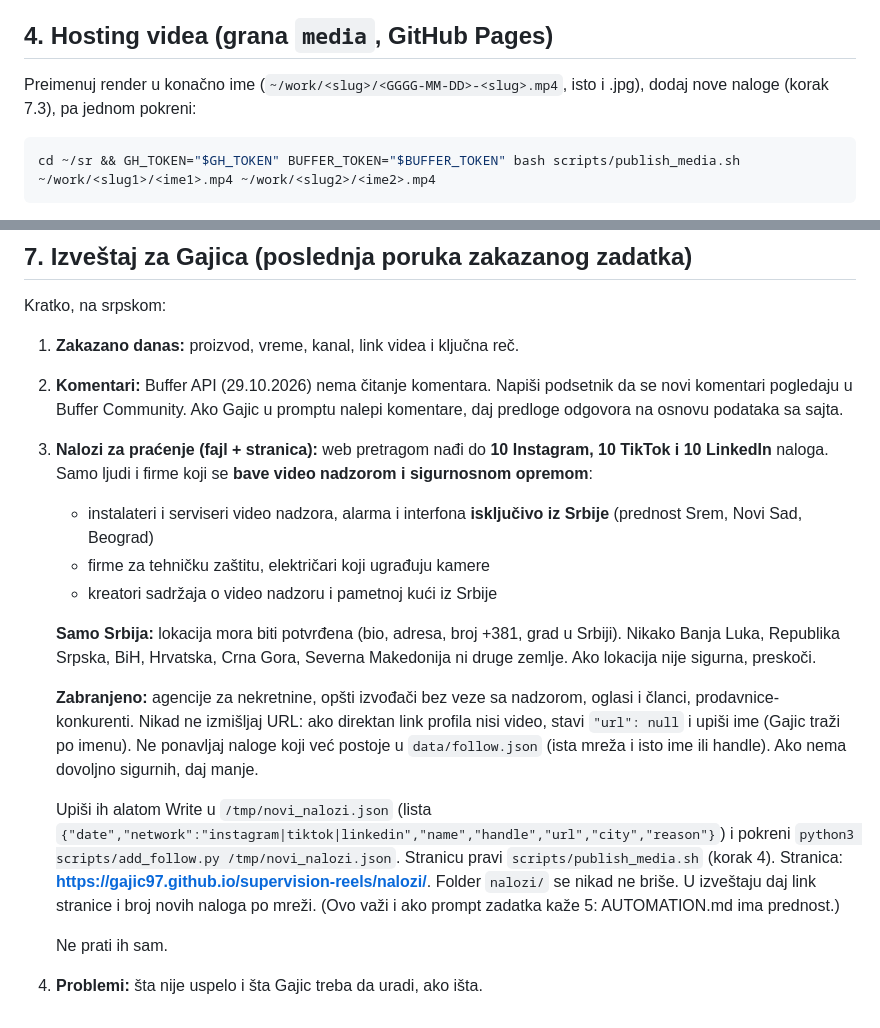
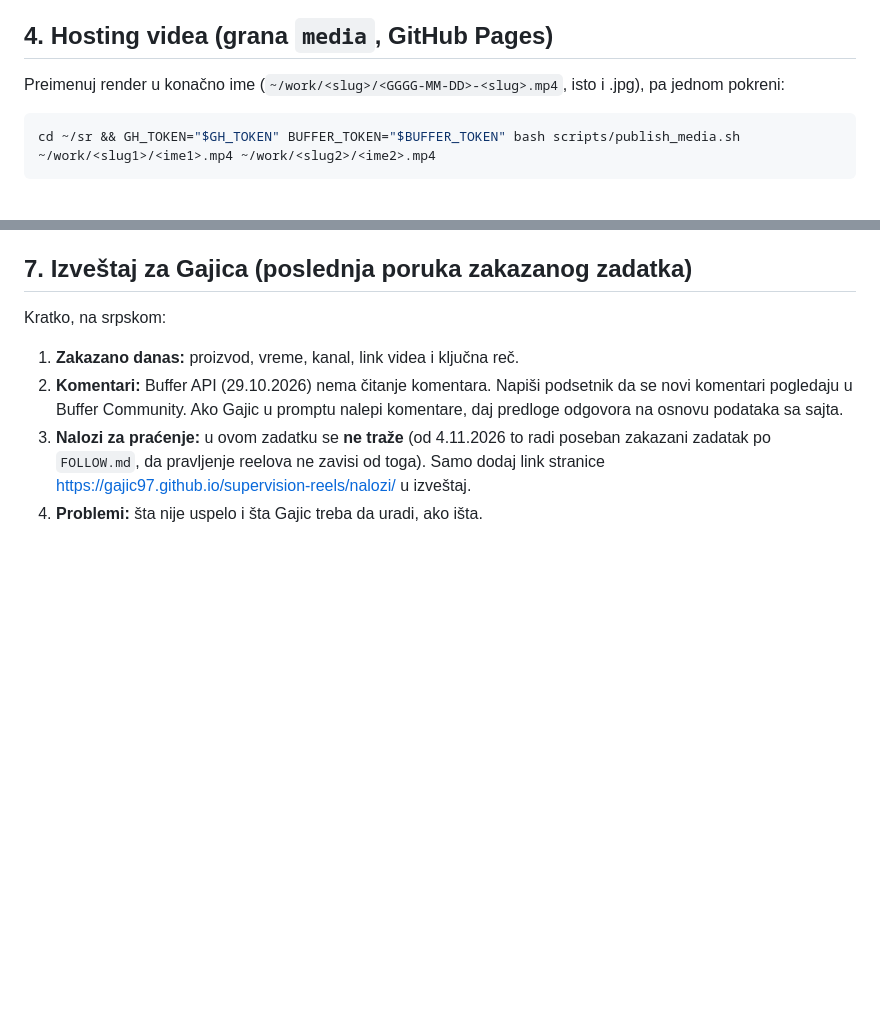
Before and after one commit to Gajic97/supervision-reels, a Markdown page: AUTOMATION.md, 2 parts joined by grey strips. GitHub-like rendering; blank space fills up the shorter version.

Commit message:
Nalozi za praćenje odvojeni od reelova (FOLLOW.md)
Co-Authored-By: Claude Opus 5.5 <noreply@anthropic.com>
Claude-Session: https://claude.ai/code/session_01YUY9YFogZPxDcGpQS5upUw

````diff
--- a/AUTOMATION.md
+++ b/AUTOMATION.md
@@ -79,7 +79,7 @@ Za svaki proizvod u `~/work/<slug>/`:
 Ako bilo koji korak ne uspe za neki proizvod, preskoči ga i uzmi sledeći sa liste. Nikad se ne objavljuje video sa neproverenim podacima.
 
 ## 4. Hosting videa (grana `media`, GitHub Pages)
-Preimenuj render u konačno ime (`~/work/<slug>/<GGGG-MM-DD>-<slug>.mp4`, isto i .jpg), dodaj nove naloge (korak 7.3), pa jednom pokreni:
+Preimenuj render u konačno ime (`~/work/<slug>/<GGGG-MM-DD>-<slug>.mp4`, isto i .jpg), pa jednom pokreni:
 ```bash
 cd ~/sr && GH_TOKEN="$GH_TOKEN" BUFFER_TOKEN="$BUFFER_TOKEN" bash scripts/publish_media.sh ~/work/<slug1>/<ime1>.mp4 ~/work/<slug2>/<ime2>.mp4
 ```
@@ -122,17 +122,5 @@ Predloge za promenu pravila (faze, kategorije, cene) samo predlaži; ne menjaj i
 Kratko, na srpskom:
 1. **Zakazano danas:** proizvod, vreme, kanal, link videa i ključna reč.
 2. **Komentari:** Buffer API (29.10.2026) nema čitanje komentara. Napiši podsetnik da se novi komentari pogledaju u Buffer Community. Ako Gajic u promptu nalepi komentare, daj predloge odgovora na osnovu podataka sa sajta.
-3. **Nalozi za praćenje (fajl + stranica):** web pretragom nađi do **10 Instagram, 10 TikTok i 10 LinkedIn** naloga. Samo ljudi i firme koji se **bave video nadzorom i sigurnosnom opremom**:
-   - instalateri i serviseri video nadzora, alarma i interfona **isključivo iz Srbije** (prednost Srem, Novi Sad, Beograd)
-   - firme za tehničku zaštitu, električari koji ugrađuju kamere
-   - kreatori sadržaja o video nadzoru i pametnoj kući iz Srbije
-
-   **Samo Srbija:** lokacija mora biti potvrđena (bio, adresa, broj +381, grad u Srbiji). Nikako Banja Luka, Republika Srpska, BiH, Hrvatska, Crna Gora, Severna Makedonija ni druge zemlje. Ako lokacija nije sigurna, preskoči.
-
-   **Zabranjeno:** agencije za nekretnine, opšti izvođači bez veze sa nadzorom, oglasi i članci, prodavnice-konkurenti. Nikad ne izmišljaj URL: ako direktan link profila nisi video, stavi `"url": null` i upiši ime (Gajic traži po imenu). Ne ponavljaj naloge koji već postoje u `data/follow.json` (ista mreža i isto ime ili handle). Ako nema dovoljno sigurnih, daj manje.
-
-   Upiši ih alatom Write u `/tmp/novi_nalozi.json` (lista `{"date","network":"instagram|tiktok|linkedin","name","handle","url","city","reason"}`) i pokreni `python3 scripts/add_follow.py /tmp/novi_nalozi.json`. Stranicu pravi `scripts/publish_media.sh` (korak 4).
-   Stranica: **https://gajic97.github.io/supervision-reels/nalozi/**. Folder `nalozi/` se nikad ne briše. U izveštaju daj link stranice i broj novih naloga po mreži. (Ovo važi i ako prompt zadatka kaže 5: AUTOMATION.md ima prednost.)
-
-   Ne prati ih sam.
+3. **Nalozi za praćenje:** u ovom zadatku se **ne traže** (od 4.11.2026 to radi poseban zakazani zadatak po `FOLLOW.md`, da pravljenje reelova ne zavisi od toga). Samo dodaj link stranice https://gajic97.github.io/supervision-reels/nalozi/ u izveštaj.
 4. **Problemi:** šta nije uspelo i šta Gajic treba da uradi, ako išta.
````
Also changed, not shown: FOLLOW.md (added, +21 -0 lines).
